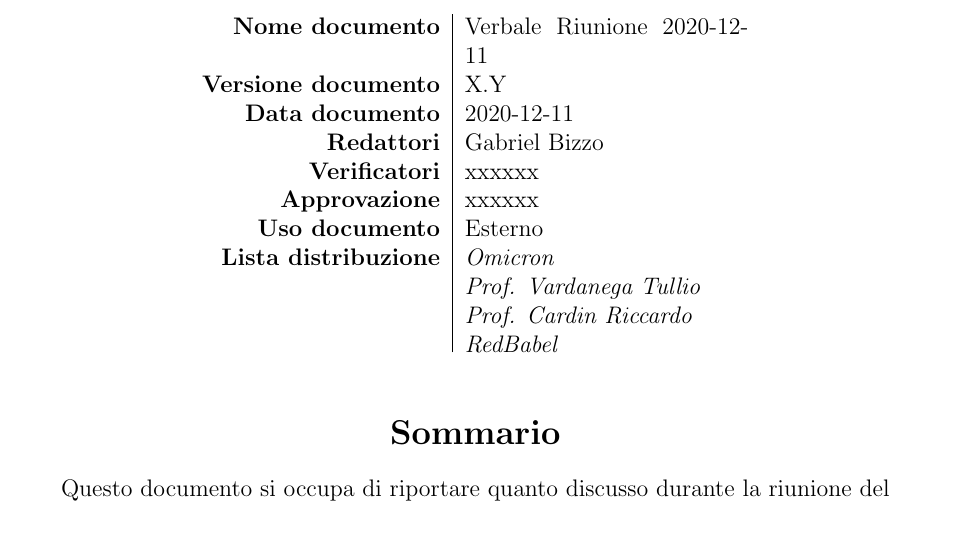
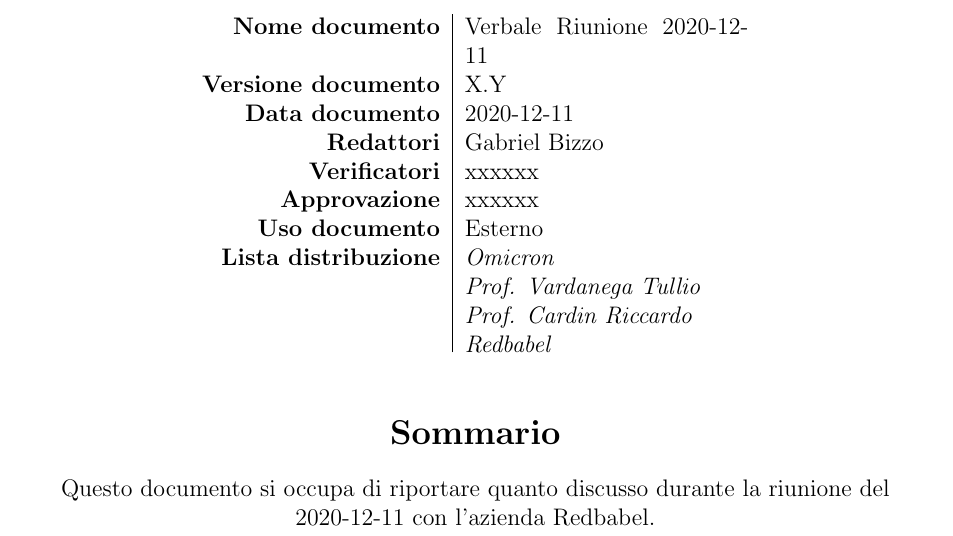
Before and after one commit to Omicron-Team/Documentazione, a LaTeX document (DocumentazioneEsterna/VerbaliEsterni/VE_2020-12-11/VE_2020-12-11.tex, which reads DocumentazioneEsterna/VerbaliEsterni/VE_2020-12-11/res/command.tex): part of page 1 of 3, cut so that both start at the same text. Compiled offline with pdfLaTeX.

Commit message:
fix minore al documento

```diff
--- a/DocumentazioneEsterna/VerbaliEsterni/VE_2020-12-11/res/command.tex
+++ b/DocumentazioneEsterna/VerbaliEsterni/VE_2020-12-11/res/command.tex
@@ -24,11 +24,11 @@
     \Omicron\\
     \emph{\VT}\\
     \emph{\CR}\\
-    \emph{RedBabel}
+    \emph{Redbabel}
 }
 
 %%INSERIRE IL SOMMARIO DEL DOCUMENTO
-\newcommand{\testosommario}{Questo documento si occupa di riportare quanto discusso durante la riunione del 2020-12-11.}
+\newcommand{\testosommario}{Questo documento si occupa di riportare quanto discusso durante la riunione del 2020-12-11 con l'azienda Redbabel.}
 
 %INSERIRE IL PATH RELATIVO ALL'IMMAGINE IN BASE ALLA CARTELLA DI DOVE CI SI TROVA
 \newcommand{\relativePathImg}{../../../Utilita/img/}
```
